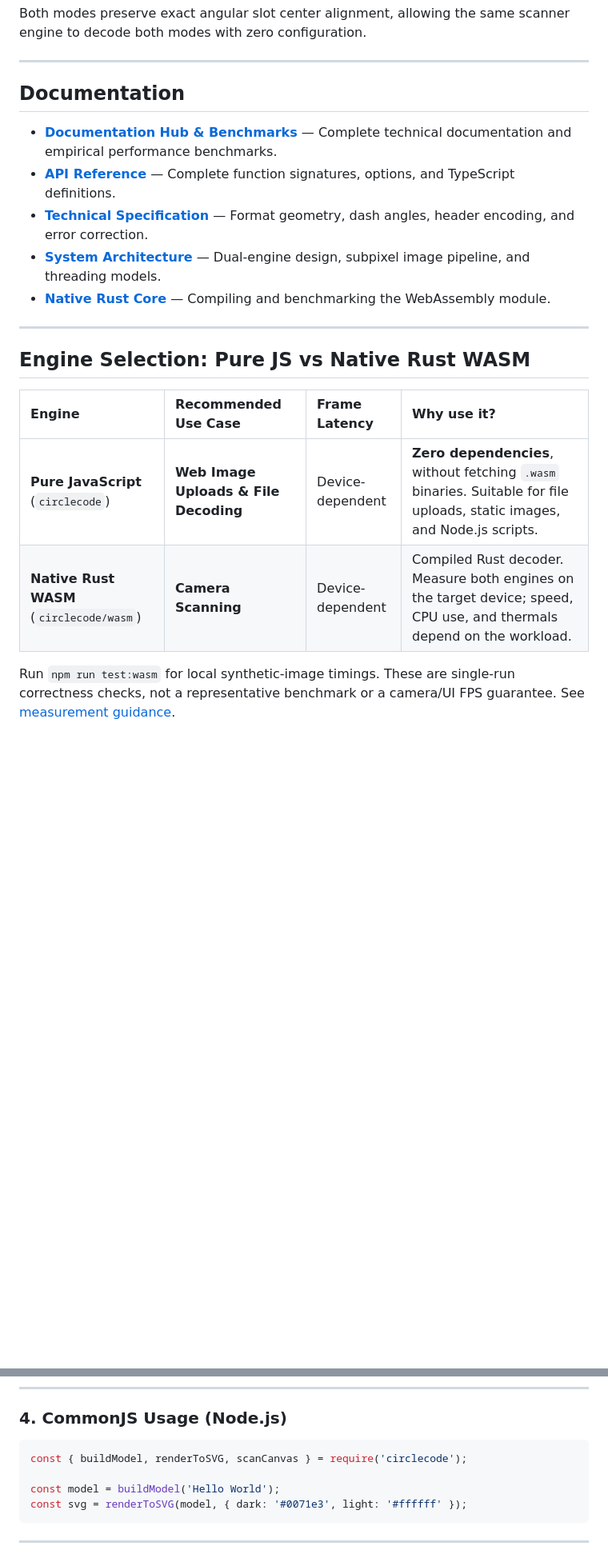
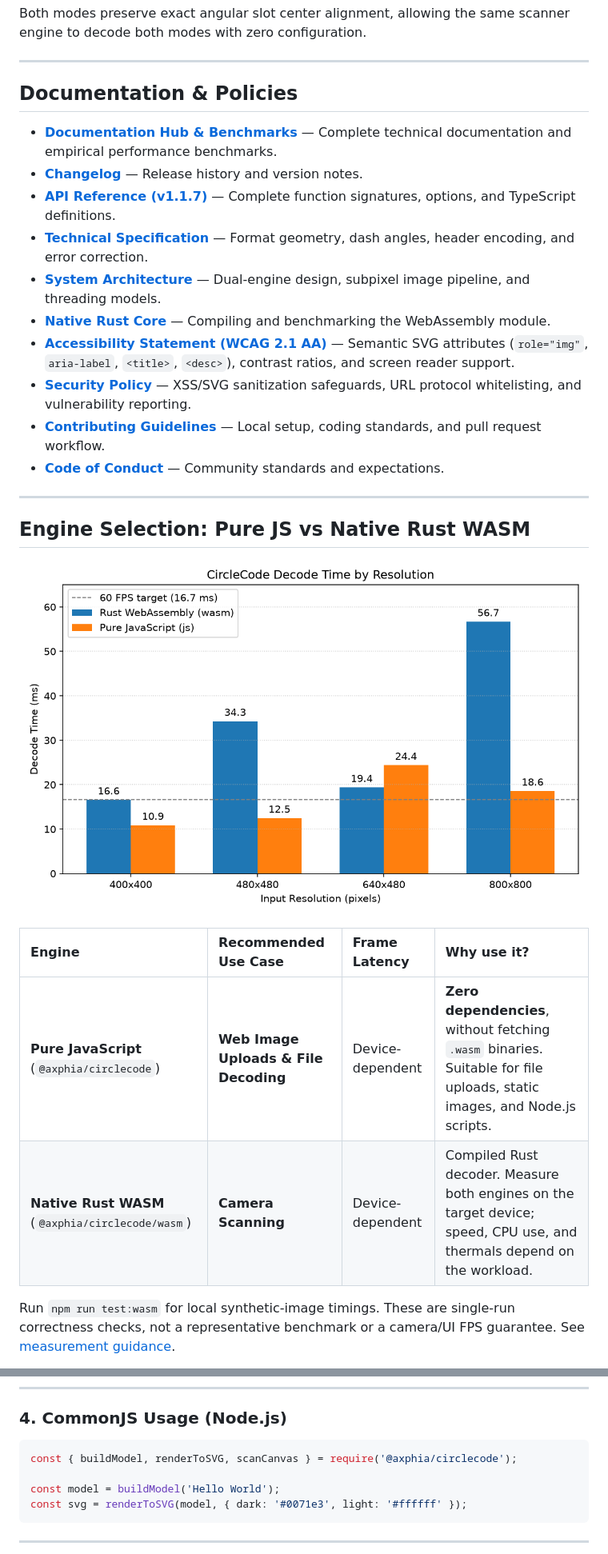
Before and after one commit to Axphia/CircleCode, a Markdown page: README.md, 2 parts joined by grey strips. Shown at 80% size. Rendered like a GitHub page; pictures changed too: images/performance-benchmark.png; blank space fills up the shorter version.

````diff
--- a/README.md
+++ b/README.md
@@ -34,22 +33,29 @@ Both modes preserve exact angular slot center alignment, allowing the same scann
 
 ---
 
-## Documentation
+## Documentation & Policies
 
 - **[Documentation Hub & Benchmarks](docs/README.md)** — Complete technical documentation and empirical performance benchmarks.
-- **[API Reference](docs/API.md)** — Complete function signatures, options, and TypeScript definitions.
+- **[Changelog](CHANGELOG.md)** — Release history and version notes.
+- **[API Reference (v1.1.7)](docs/API.md)** — Complete function signatures, options, and TypeScript definitions.
 - **[Technical Specification](docs/SPECIFICATION.md)** — Format geometry, dash angles, header encoding, and error correction.
 - **[System Architecture](docs/ARCHITECTURE.md)** — Dual-engine design, subpixel image pipeline, and threading models.
 - **[Native Rust Core](native/README.md)** — Compiling and benchmarking the WebAssembly module.
+- **[Accessibility Statement (WCAG 2.1 AA)](ACCESSIBILITY.md)** — Semantic SVG attributes (`role="img"`, `aria-label`, `<title>`, `<desc>`), contrast ratios, and screen reader support.
+- **[Security Policy](SECURITY.md)** — XSS/SVG sanitization safeguards, URL protocol whitelisting, and vulnerability reporting.
+- **[Contributing Guidelines](CONTRIBUTING.md)** — Local setup, coding standards, and pull request workflow.
+- **[Code of Conduct](CODE_OF_CONDUCT.md)** — Community standards and expectations.
 
 ---
 
 ## Engine Selection: Pure JS vs Native Rust WASM
 
+![CircleCode Performance Benchmark](images/performance-benchmark.png)
+
 | Engine | Recommended Use Case | Frame Latency | Why use it? |
 | :--- | :--- | :--- | :--- |
-| **Pure JavaScript** (`circlecode`) | **Web Image Uploads & File Decoding** | Device-dependent | **Zero dependencies**, without fetching `.wasm` binaries. Suitable for file uploads, static images, and Node.js scripts. |
-| **Native Rust WASM** (`circlecode/wasm`) | **Camera Scanning** | Device-dependent | Compiled Rust decoder. Measure both engines on the target device; speed, CPU use, and thermals depend on the workload. |
+| **Pure JavaScript** (`@axphia/circlecode`) | **Web Image Uploads & File Decoding** | Device-dependent | **Zero dependencies**, without fetching `.wasm` binaries. Suitable for file uploads, static images, and Node.js scripts. |
+| **Native Rust WASM** (`@axphia/circlecode/wasm`) | **Camera Scanning** | Device-dependent | Compiled Rust decoder. Measure both engines on the target device; speed, CPU use, and thermals depend on the workload. |
 
 Run `npm run test:wasm` for local synthetic-image timings. These are single-run correctness checks, not a representative benchmark or a camera/UI FPS guarantee. See [measurement guidance](native/README.md#measuring-performance).
 
@@ -242,7 +248,7 @@ if (result.ok) {
 ### 4. CommonJS Usage (Node.js)
 
 ```javascript
-const { buildModel, renderToSVG, scanCanvas } = require('circlecode');
+const { buildModel, renderToSVG, scanCanvas } = require('@axphia/circlecode');
 
 const model = buildModel('Hello World');
 const svg = renderToSVG(model, { dark: '#0071e3', light: '#ffffff' });
````
Also changed, not shown: other parts of README.md (+30 -26 lines), CHANGELOG.md (added, +52 -0 lines), 4 other files.
